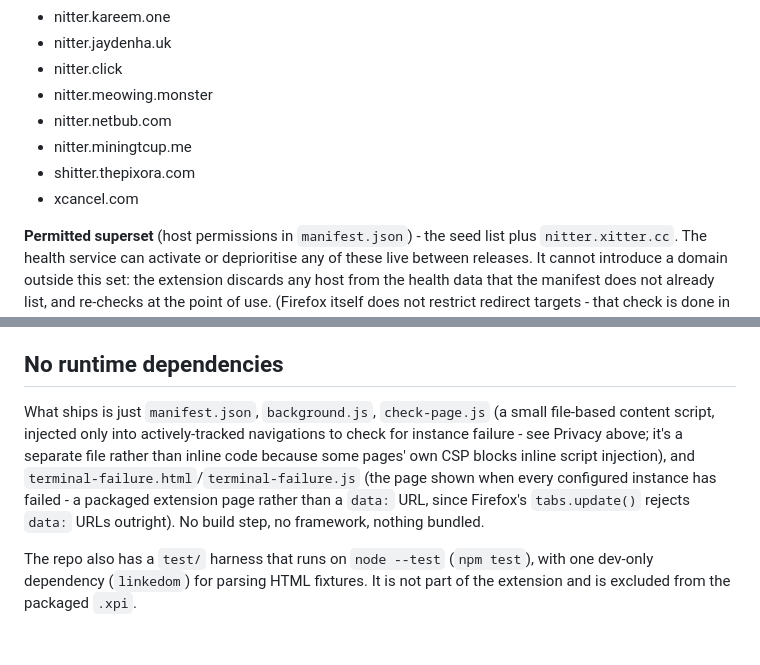
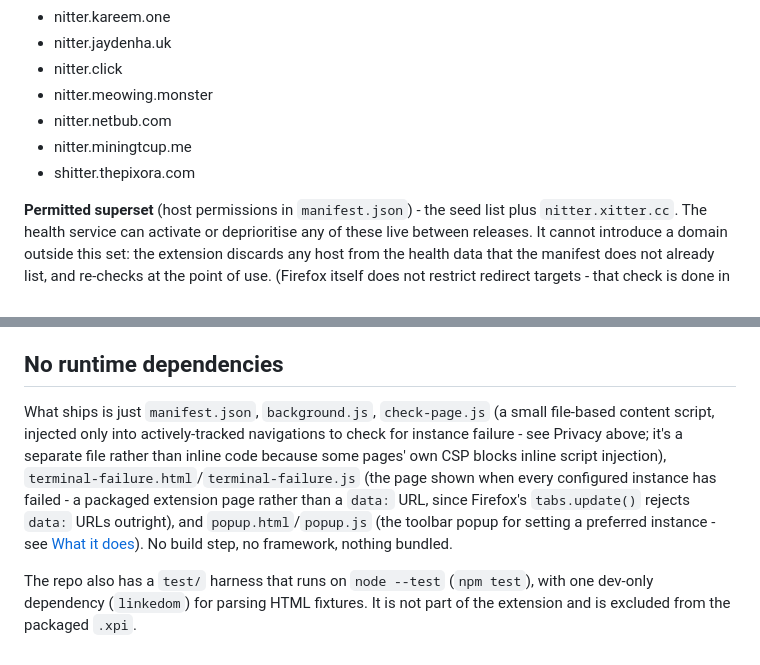
Before and after one commit to deroverda/twitter-to-nitter, a Markdown page: README.md, 2 parts joined by grey strips. GitHub-like rendering.

Commit message:
Fix stale README content: xcancel.com reference, diagram alt text, file list
Three real gaps found on a full pre-push read-through, not caught by
the earlier partial avoid-ai-writing passes: the Instances section
still listed xcancel.com after this session removed it from the seed
list; the flow-diagram alt text predated the redesign and didn't
mention the terminal-failure outcome; the shipped-files list in "No
runtime dependencies" never mentioned popup.html/popup.js.

```diff
--- a/README.md
+++ b/README.md
@@ -67,7 +67,6 @@ The extension redirects to any instance the [health service](https://status.d420
 - nitter.netbub.com
 - nitter.miningtcup.me
 - shitter.thepixora.com
-- xcancel.com
 
 **Permitted superset** (host permissions in `manifest.json`) - the seed list plus `nitter.xitter.cc`. The health service can activate or deprioritise any of these live between releases. It cannot introduce a domain outside this set: the extension discards any host from the health data that the manifest does not already list, and re-checks at the point of use. (Firefox itself does not restrict redirect targets - that check is done in the extension's own code.) Seed instances are never fully dropped, only pushed down the ranking when the service marks them unhealthy.
 
@@ -129,6 +128,6 @@ One limitation is outside this extension's control: some Nitter instances do not
 
 ## No runtime dependencies
 
-What ships is just `manifest.json`, `background.js`, `check-page.js` (a small file-based content script, injected only into actively-tracked navigations to check for instance failure - see Privacy above; it's a separate file rather than inline code because some pages' own CSP blocks inline script injection), and `terminal-failure.html`/`terminal-failure.js` (the page shown when every configured instance has failed - a packaged extension page rather than a `data:` URL, since Firefox's `tabs.update()` rejects `data:` URLs outright). No build step, no framework, nothing bundled.
+What ships is just `manifest.json`, `background.js`, `check-page.js` (a small file-based content script, injected only into actively-tracked navigations to check for instance failure - see Privacy above; it's a separate file rather than inline code because some pages' own CSP blocks inline script injection), `terminal-failure.html`/`terminal-failure.js` (the page shown when every configured instance has failed - a packaged extension page rather than a `data:` URL, since Firefox's `tabs.update()` rejects `data:` URLs outright), and `popup.html`/`popup.js` (the toolbar popup for setting a preferred instance - see [What it does](#what-it-does)). No build step, no framework, nothing bundled.
 
 The repo also has a `test/` harness that runs on `node --test` (`npm test`), with one dev-only dependency (`linkedom`) for parsing HTML fixtures. It is not part of the extension and is excluded from the packaged `.xpi`.
```
Also changed, not shown: other parts of README.md (+1 -1 lines).
